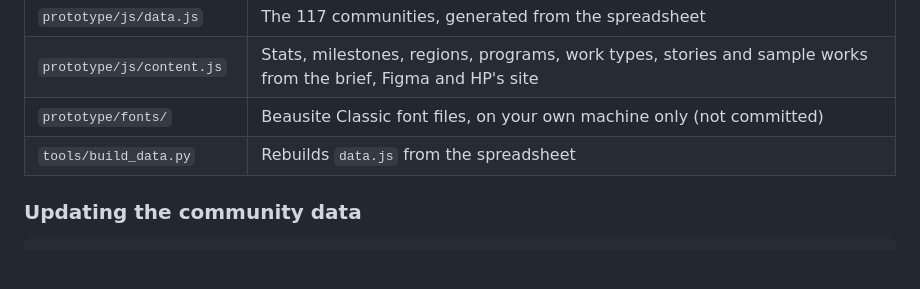
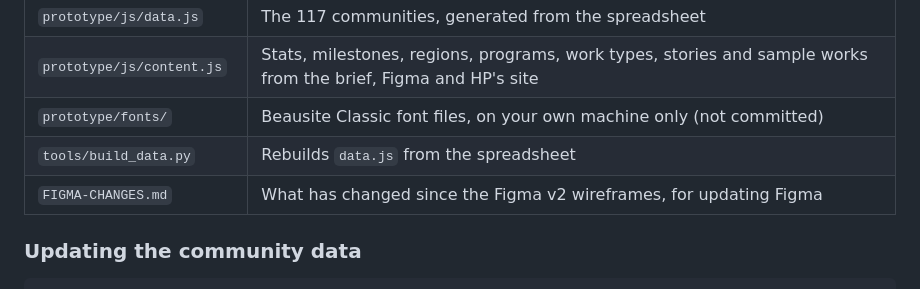
Before and after one commit to hugo-j-vml/hp-rc-map, a Markdown page: README.md, the part around the change. Rendered like a GitHub page; blank space fills up the shorter version.

```diff
--- a/README.md
+++ b/README.md
@@ -67,6 +67,7 @@ The program, type of work and status filters run on the handful of sample works
 | `prototype/js/content.js` | Stats, milestones, regions, programs, work types, stories and sample works from the brief, Figma and HP's site |
 | `prototype/fonts/` | Beausite Classic font files, on your own machine only (not committed) |
 | `tools/build_data.py` | Rebuilds `data.js` from the spreadsheet |
+| `FIGMA-CHANGES.md` | What has changed since the Figma v2 wireframes, for updating Figma |
 
 ### Updating the community data
 
```
Also changed, not shown: CLAUDE.md (+1 -0 lines), FIGMA-CHANGES.md (added, +112 -0 lines).
